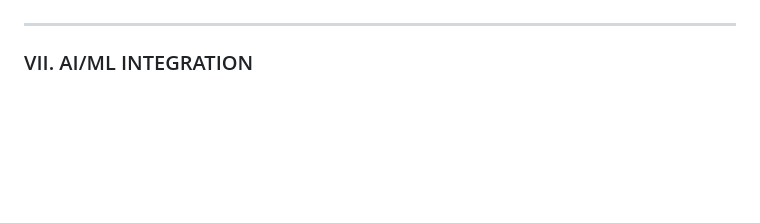
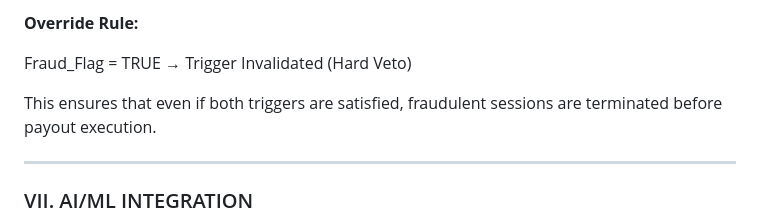
Before and after one commit to ManishPrakkash/Haven, a Markdown page: README.md, the part around one of its changes. Rendered like a GitHub page; blank space fills up the shorter version.

Commit message:
Revise README for updated project information

```diff
--- a/README.md
+++ b/README.md
@@ -189,3 +336,16 @@ By moving away from traditional indemnity insurance and adopting a <strong>Param
+<p>
+<strong>Override Rule:</strong>
+</p>
+
+<p style="font-family: 'Courier New', monospace;">
+Fraud_Flag = TRUE → Trigger Invalidated (Hard Veto)
+</p>
+
+<p>
+This ensures that even if both triggers are satisfied, fraudulent sessions are terminated before payout execution.
+</p>
+
+</div>
 
 ---
 
```
Also changed, not shown: other parts of README.md (+153 -21 lines).
